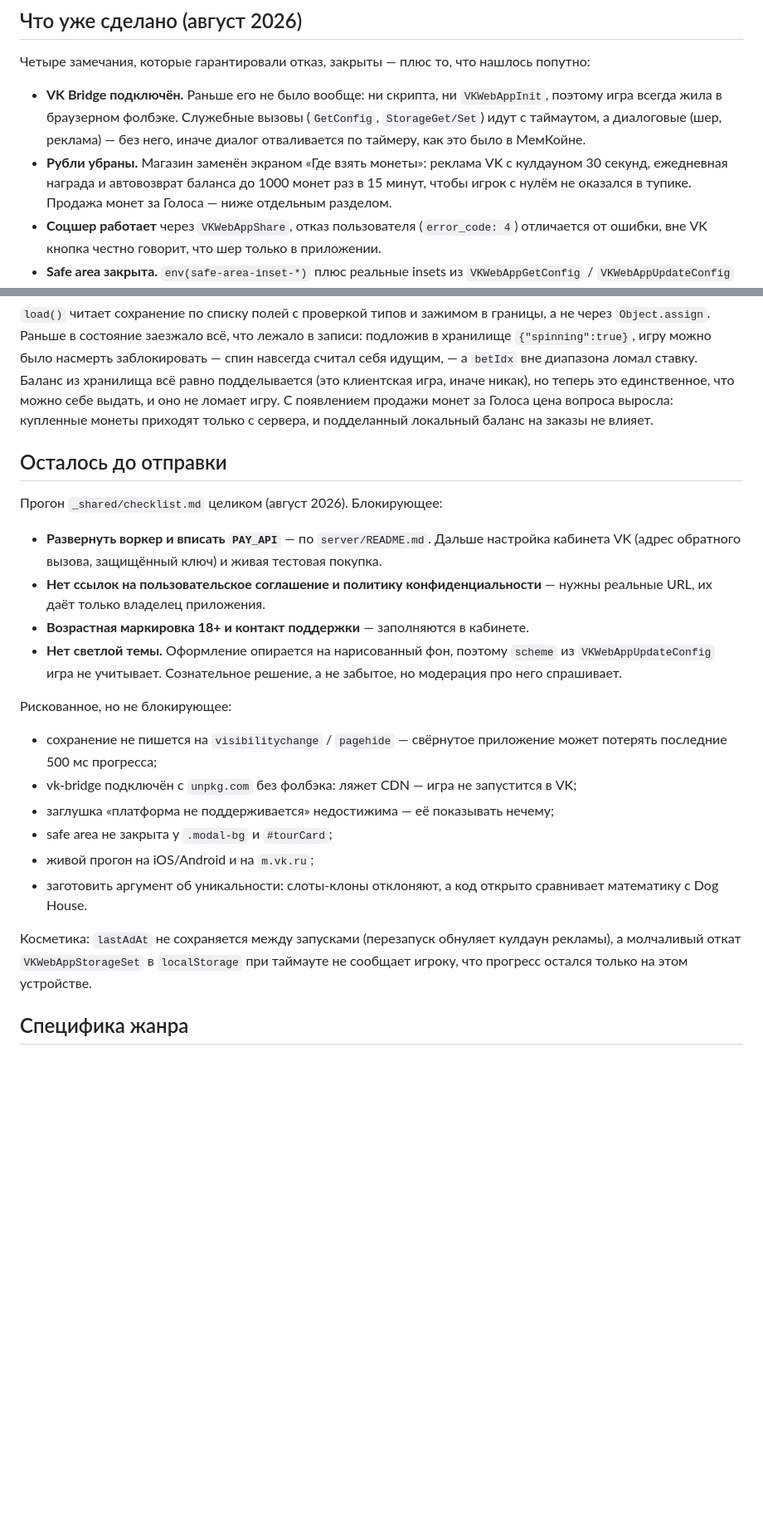
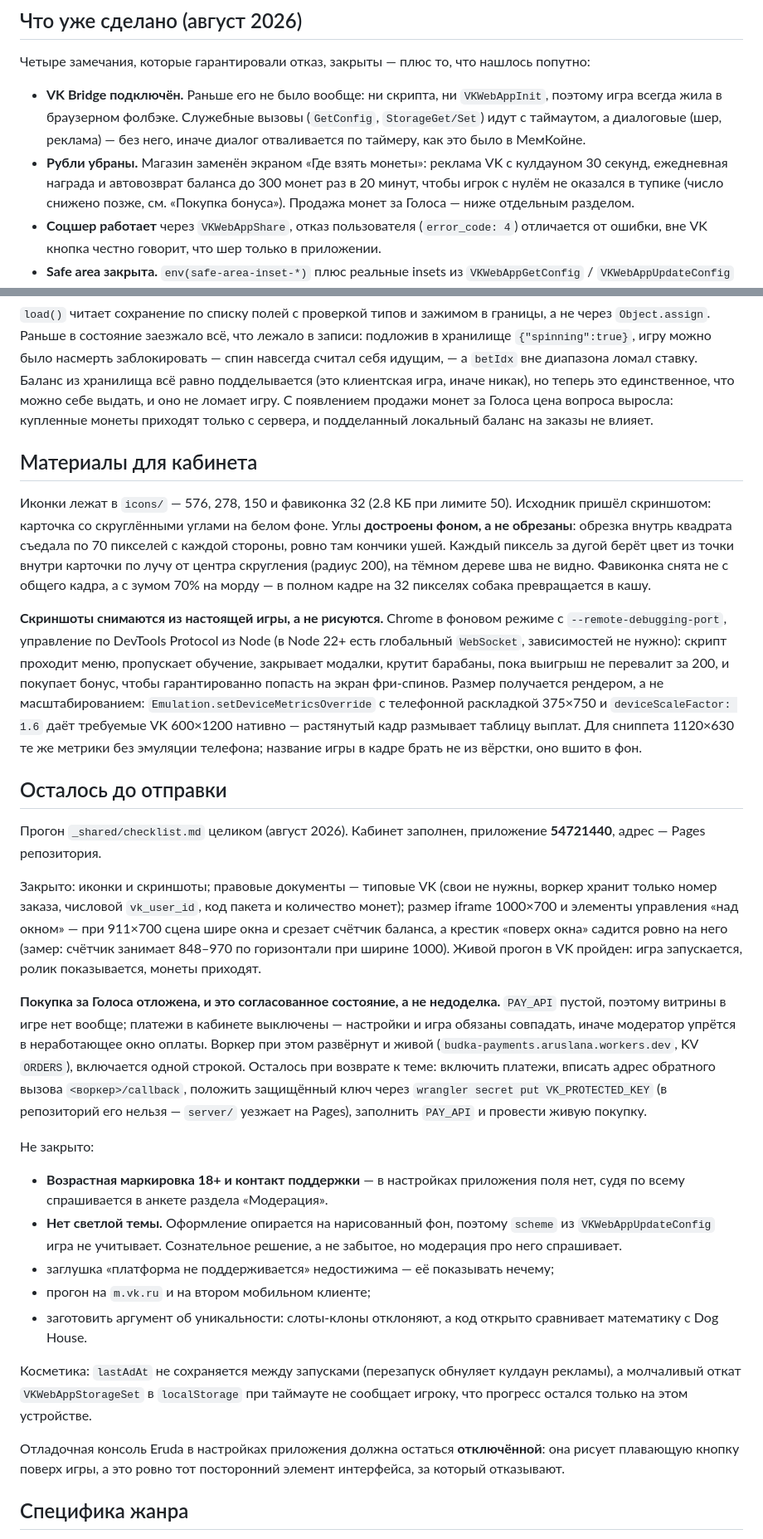
Before and after one commit to ARuslanA-create/budka-sokrovish, a Markdown page: CLAUDE.md, 2 parts joined by grey strips. Shown at 83% size. Rendered like a GitHub page; blank space fills up the shorter version.

Commit message:
Обновить состояние перед модерацией: покупки отложены, кабинет заполнен
Записан рецепт съёмки скриншотов для кабинета и причина, по которой
углы иконки достраиваются фоном, а не обрезаются.

Co-Authored-By: Claude Opus 4.7 <noreply@anthropic.com>

```diff
--- a/CLAUDE.md
+++ b/CLAUDE.md
@@ -35,8 +35,8 @@
   `StorageGet/Set`) идут с таймаутом, а диалоговые (шер, реклама) — без него,
   иначе диалог отваливается по таймеру, как это было в МемКойне.
 - **Рубли убраны.** Магазин заменён экраном «Где взять монеты»: реклама VK с кулдауном
-  30 секунд, ежедневная награда и автовозврат баланса до 1000 монет раз в 15 минут,
-  чтобы игрок с нулём не оказался в тупике. Продажа монет за Голоса — ниже отдельным
+  30 секунд, ежедневная награда и автовозврат баланса до 300 монет раз в 20 минут,
+  чтобы игрок с нулём не оказался в тупике (число снижено позже, см. «Покупка бонуса»). Продажа монет за Голоса — ниже отдельным
   разделом.
 - **Соцшер работает** через `VKWebAppShare`, отказ пользователя (`error_code: 4`)
   отличается от ошибки, вне VK кнопка честно говорит, что шер только в приложении.
@@ -265,27 +265,56 @@ Cloudflare Worker с KV (`server/README.md` — развёртывание и н
 за Голоса цена вопроса выросла: купленные монеты приходят только с сервера, и
 подделанный локальный баланс на заказы не влияет.
 
+## Материалы для кабинета
+
+Иконки лежат в `icons/` — 576, 278, 150 и фавиконка 32 (2.8 КБ при лимите 50).
+Исходник пришёл скриншотом: карточка со скруглёнными углами на белом фоне. Углы
+**достроены фоном, а не обрезаны**: обрезка внутрь квадрата съедала по 70 пикселей
+с каждой стороны, ровно там кончики ушей. Каждый пиксель за дугой берёт цвет из точки
+внутри карточки по лучу от центра скругления (радиус 200), на тёмном дереве шва не
+видно. Фавиконка снята не с общего кадра, а с зумом 70% на морду — в полном кадре
+на 32 пикселях собака превращается в кашу.
+
+**Скриншоты снимаются из настоящей игры, а не рисуются.** Chrome в фоновом режиме
+с `--remote-debugging-port`, управление по DevTools Protocol из Node (в Node 22+ есть
+глобальный `WebSocket`, зависимостей не нужно): скрипт проходит меню, пропускает
+обучение, закрывает модалки, крутит барабаны, пока выигрыш не перевалит за 200, и
+покупает бонус, чтобы гарантированно попасть на экран фри-спинов. Размер получается
+рендером, а не масштабированием: `Emulation.setDeviceMetricsOverride` с телефонной
+раскладкой 375×750 и `deviceScaleFactor: 1.6` даёт требуемые VK 600×1200 нативно —
+растянутый кадр размывает таблицу выплат. Для сниппета 1120×630 те же метрики без
+эмуляции телефона; название игры в кадре брать не из вёрстки, оно вшито в фон.
+
 ## Осталось до отправки
 
-Прогон `_shared/checklist.md` целиком (август 2026). Блокирующее:
+Прогон `_shared/checklist.md` целиком (август 2026). Кабинет заполнен, приложение
+**54721440**, адрес — Pages репозитория.
 
-- **Развернуть воркер и вписать `PAY_API`** — по `server/README.md`. Дальше настройка
-  кабинета VK (адрес обратного вызова, защищённый ключ) и живая тестовая покупка.
-- **Нет ссылок на пользовательское соглашение и политику конфиденциальности** —
-  нужны реальные URL, их даёт только владелец приложения.
-- **Возрастная маркировка 18+ и контакт поддержки** — заполняются в кабинете.
+Закрыто: иконки и скриншоты; правовые документы — типовые VK (свои не нужны, воркер
+хранит только номер заказа, числовой `vk_user_id`, код пакета и количество монет);
+размер iframe 1000×700 и элементы управления «над окном» — при 911×700 сцена шире
+окна и срезает счётчик баланса, а крестик «поверх окна» садится ровно на него
+(замер: счётчик занимает 848–970 по горизонтали при ширине 1000). Живой прогон
+в VK пройден: игра запускается, ролик показывается, монеты приходят.
+
+**Покупка за Голоса отложена, и это согласованное состояние, а не недоделка.**
+`PAY_API` пустой, поэтому витрины в игре нет вообще; платежи в кабинете выключены —
+настройки и игра обязаны совпадать, иначе модератор упрётся в неработающее окно
+оплаты. Воркер при этом развёрнут и живой (`budka-payments.aruslana.workers.dev`,
+KV `ORDERS`), включается одной строкой. Осталось при возврате к теме: включить
+платежи, вписать адрес обратного вызова `<воркер>/callback`, положить защищённый ключ
+через `wrangler secret put VK_PROTECTED_KEY` (в репозиторий его нельзя — `server/`
+уезжает на Pages), заполнить `PAY_API` и провести живую покупку.
+
+Не закрыто:
+
+- **Возрастная маркировка 18+ и контакт поддержки** — в настройках приложения поля
+  нет, судя по всему спрашивается в анкете раздела «Модерация».
 - **Нет светлой темы.** Оформление опирается на нарисованный фон, поэтому `scheme`
   из `VKWebAppUpdateConfig` игра не учитывает. Сознательное решение, а не забытое,
   но модерация про него спрашивает.
-
-Рискованное, но не блокирующее:
-
-- сохранение не пишется на `visibilitychange` / `pagehide` — свёрнутое приложение
-  может потерять последние 500 мс прогресса;
-- vk-bridge подключён с `unpkg.com` без фолбэка: ляжет CDN — игра не запустится в VK;
 - заглушка «платформа не поддерживается» недостижима — её показывать нечему;
-- safe area не закрыта у `.modal-bg` и `#tourCard`;
-- живой прогон на iOS/Android и на `m.vk.ru`;
+- прогон на `m.vk.ru` и на втором мобильном клиенте;
 - заготовить аргумент об уникальности: слоты-клоны отклоняют, а код открыто сравнивает
   математику с Dog House.
 
@@ -293,6 +322,10 @@ Cloudflare Worker с KV (`server/README.md` — развёртывание и н
 рекламы), а молчаливый откат
 `VKWebAppStorageSet` в `localStorage` при таймауте не сообщает игроку, что прогресс
 остался только на этом устройстве.
+
+Отладочная консоль Eruda в настройках приложения должна остаться **отключённой**:
+она рисует плавающую кнопку поверх игры, а это ровно тот посторонний элемент
+интерфейса, за который отказывают.
 
 ## Специфика жанра
 
```
